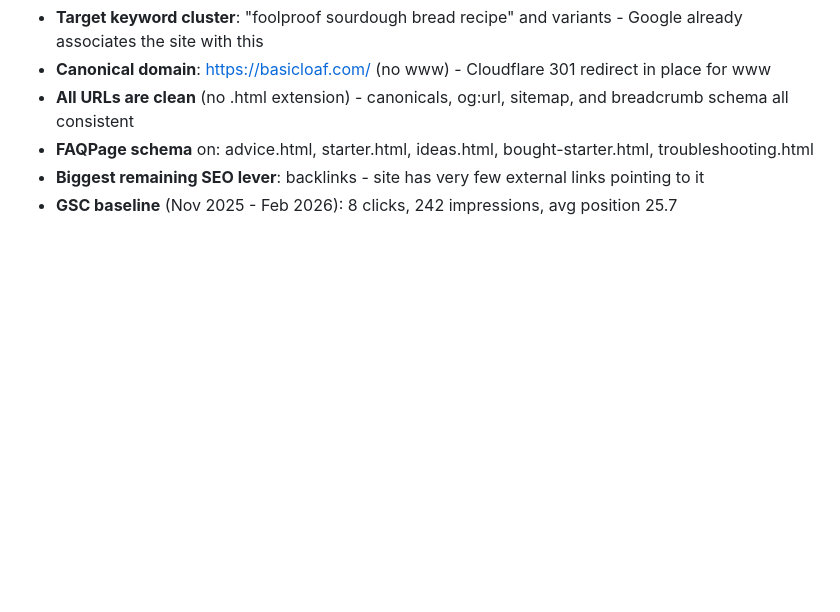
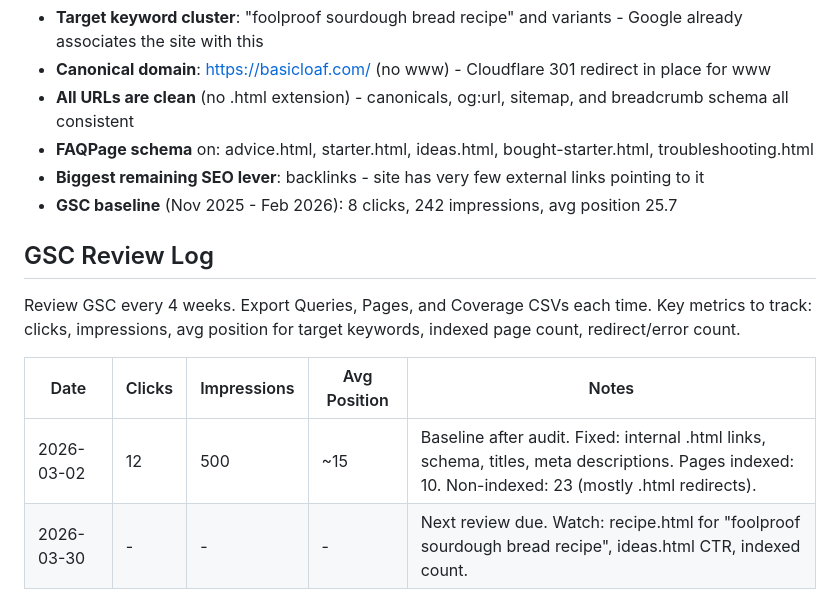
Before and after one commit to williamthepoon/basicloaf, a Markdown page: CLAUDE.md, the part around the change. Rendered like a GitHub page; blank space fills up the shorter version.

Commit message:
docs(claude): add GSC review log and 4-week reminder
Co-Authored-By: Claude Sonnet 4.6 <noreply@anthropic.com>

```diff
--- a/CLAUDE.md
+++ b/CLAUDE.md
@@ -328,3 +328,11 @@ python3 -m http.server 8001  # Try different port
 - **FAQPage schema** on: advice.html, starter.html, ideas.html, bought-starter.html, troubleshooting.html
 - **Biggest remaining SEO lever**: backlinks - site has very few external links pointing to it
 - **GSC baseline** (Nov 2025 - Feb 2026): 8 clicks, 242 impressions, avg position 25.7
+
+## GSC Review Log
+Review GSC every 4 weeks. Export Queries, Pages, and Coverage CSVs each time. Key metrics to track: clicks, impressions, avg position for target keywords, indexed page count, redirect/error count.
+
+| Date | Clicks | Impressions | Avg Position | Notes |
+|------|--------|-------------|--------------|-------|
+| 2026-03-02 | 12 | 500 | ~15 | Baseline after audit. Fixed: internal .html links, schema, titles, meta descriptions. Pages indexed: 10. Non-indexed: 23 (mostly .html redirects). |
+| 2026-03-30 | - | - | - | Next review due. Watch: recipe.html for "foolproof sourdough bread recipe", ideas.html CTR, indexed count. |
```
